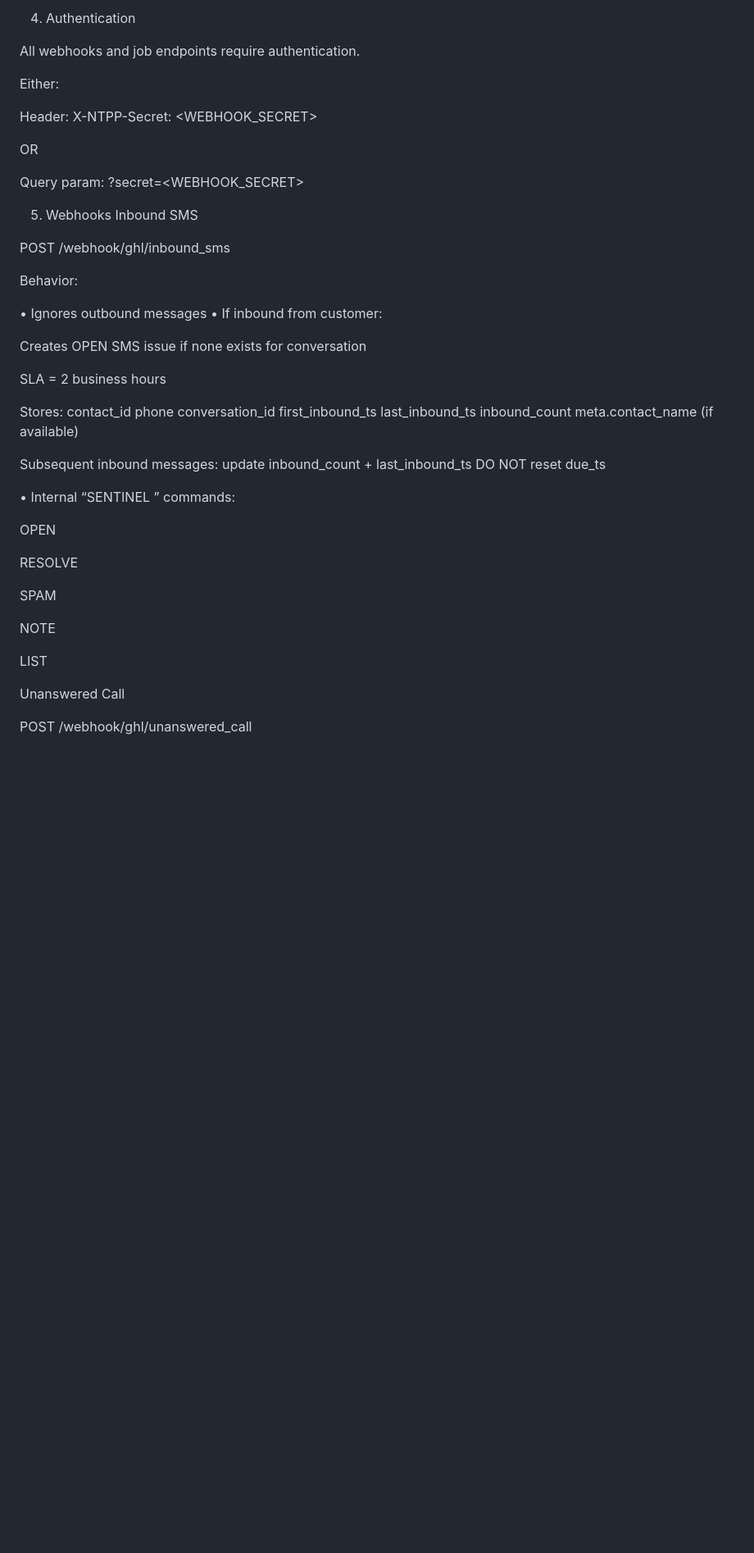
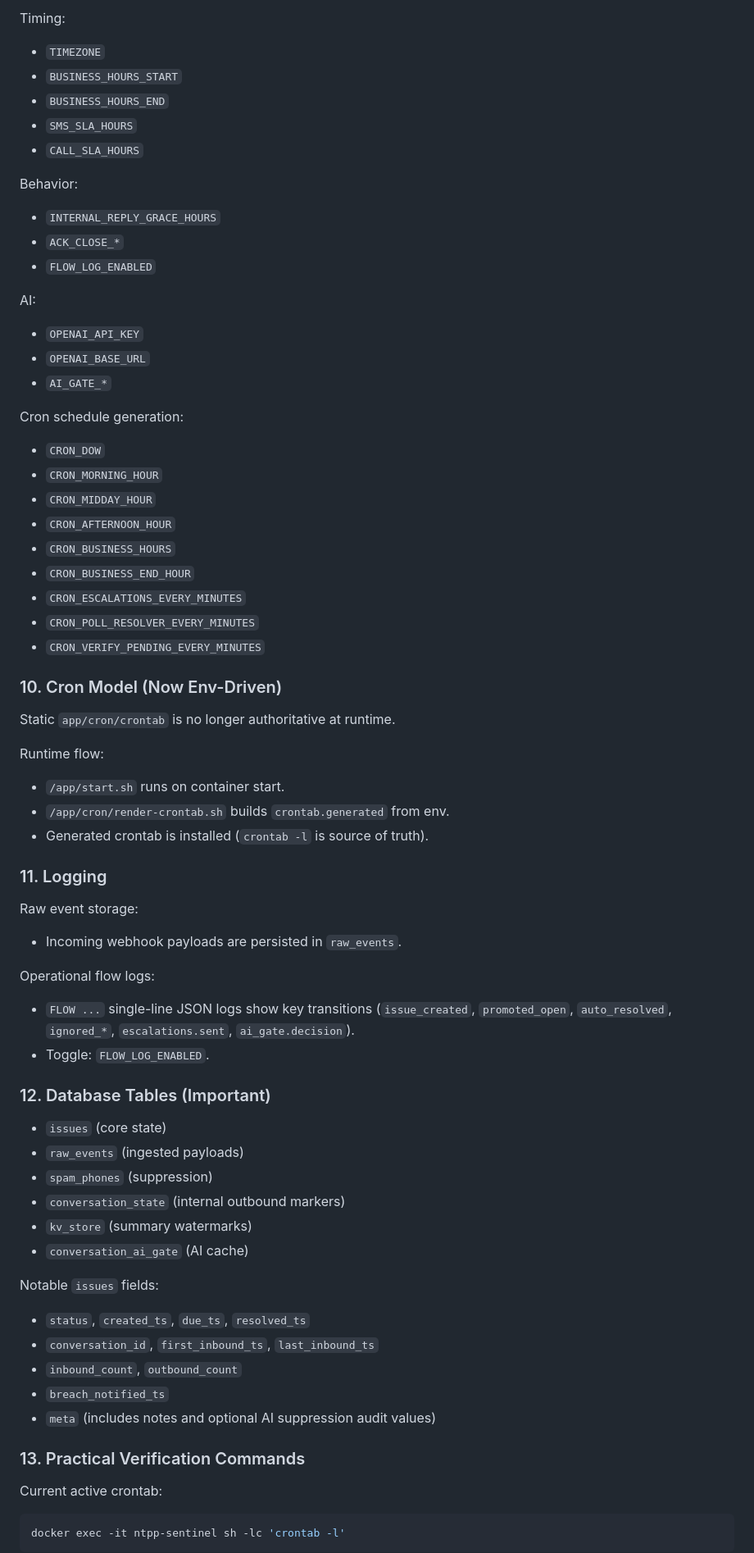
Before and after one commit to txtick/ntpp-sentinel, a Markdown page: docs/SENTINEL_MASTER_STATE.md, the part around one of its changes. Shown at 82% size. GitHub-like rendering; blank space fills up the shorter version.

Commit message:
updated state doc to get it caught up to current state

````diff
--- a/docs/SENTINEL_MASTER_STATE.md
+++ b/docs/SENTINEL_MASTER_STATE.md
@@ -73,58 +130,70 @@ MANAGER_CONTACT_IDS must be a comma-separated list of valid GHL contact IDs or s
 
-4. Authentication
-
-All webhooks and job endpoints require authentication.
-
-Either:
-
-Header:
-X-NTPP-Secret: <WEBHOOK_SECRET>
-
-OR
-
-Query param:
-?secret=<WEBHOOK_SECRET>
-
-5. Webhooks
-Inbound SMS
-
-POST /webhook/ghl/inbound_sms
+Timing:
+- `TIMEZONE`
+- `BUSINESS_HOURS_START`
+- `BUSINESS_HOURS_END`
+- `SMS_SLA_HOURS`
+- `CALL_SLA_HOURS`
 
 Behavior:
+- `INTERNAL_REPLY_GRACE_HOURS`
+- `ACK_CLOSE_*`
+- `FLOW_LOG_ENABLED`
 
-• Ignores outbound messages
-• If inbound from customer:
+AI:
+- `OPENAI_API_KEY`
+- `OPENAI_BASE_URL`
+- `AI_GATE_*`
 
-Creates OPEN SMS issue if none exists for conversation
+Cron schedule generation:
+- `CRON_DOW`
+- `CRON_MORNING_HOUR`
+- `CRON_MIDDAY_HOUR`
+- `CRON_AFTERNOON_HOUR`
+- `CRON_BUSINESS_HOURS`
+- `CRON_BUSINESS_END_HOUR`
+- `CRON_ESCALATIONS_EVERY_MINUTES`
+- `CRON_POLL_RESOLVER_EVERY_MINUTES`
+- `CRON_VERIFY_PENDING_EVERY_MINUTES`
 
-SLA = 2 business hours
+### 10. Cron Model (Now Env-Driven)
 
-Stores:
-contact_id
-phone
-conversation_id
-first_inbound_ts
-last_inbound_ts
-inbound_count
-meta.contact_name (if available)
+Static `app/cron/crontab` is no longer authoritative at runtime.
 
-Subsequent inbound messages:
-update inbound_count + last_inbound_ts
-DO NOT reset due_ts
+Runtime flow:
+- `/app/start.sh` runs on container start.
+- `/app/cron/render-crontab.sh` builds `crontab.generated` from env.
+- Generated crontab is installed (`crontab -l` is source of truth).
 
-• Internal “SENTINEL ” commands:
+### 11. Logging
 
-OPEN
+Raw event storage:
+- Incoming webhook payloads are persisted in `raw_events`.
 
-RESOLVE
+Operational flow logs:
+- `FLOW ...` single-line JSON logs show key transitions (`issue_created`, `promoted_open`, `auto_resolved`, `ignored_*`, `escalations.sent`, `ai_gate.decision`).
+- Toggle: `FLOW_LOG_ENABLED`.
 
-SPAM
+### 12. Database Tables (Important)
 
-NOTE
+- `issues` (core state)
+- `raw_events` (ingested payloads)
+- `spam_phones` (suppression)
+- `conversation_state` (internal outbound markers)
+- `kv_store` (summary watermarks)
+- `conversation_ai_gate` (AI cache)
 
-LIST
+Notable `issues` fields:
+- `status`, `created_ts`, `due_ts`, `resolved_ts`
+- `conversation_id`, `first_inbound_ts`, `last_inbound_ts`
+- `inbound_count`, `outbound_count`
+- `breach_notified_ts`
+- `meta` (includes notes and optional AI suppression audit values)
 
-Unanswered Call
+### 13. Practical Verification Commands
 
-POST /webhook/ghl/unanswered_call
+Current active crontab:
+```bash
+docker exec -it ntpp-sentinel sh -lc 'crontab -l'
+```
 
````
Also changed, not shown: other parts of docs/SENTINEL_MASTER_STATE.md (+123 -281 lines).
